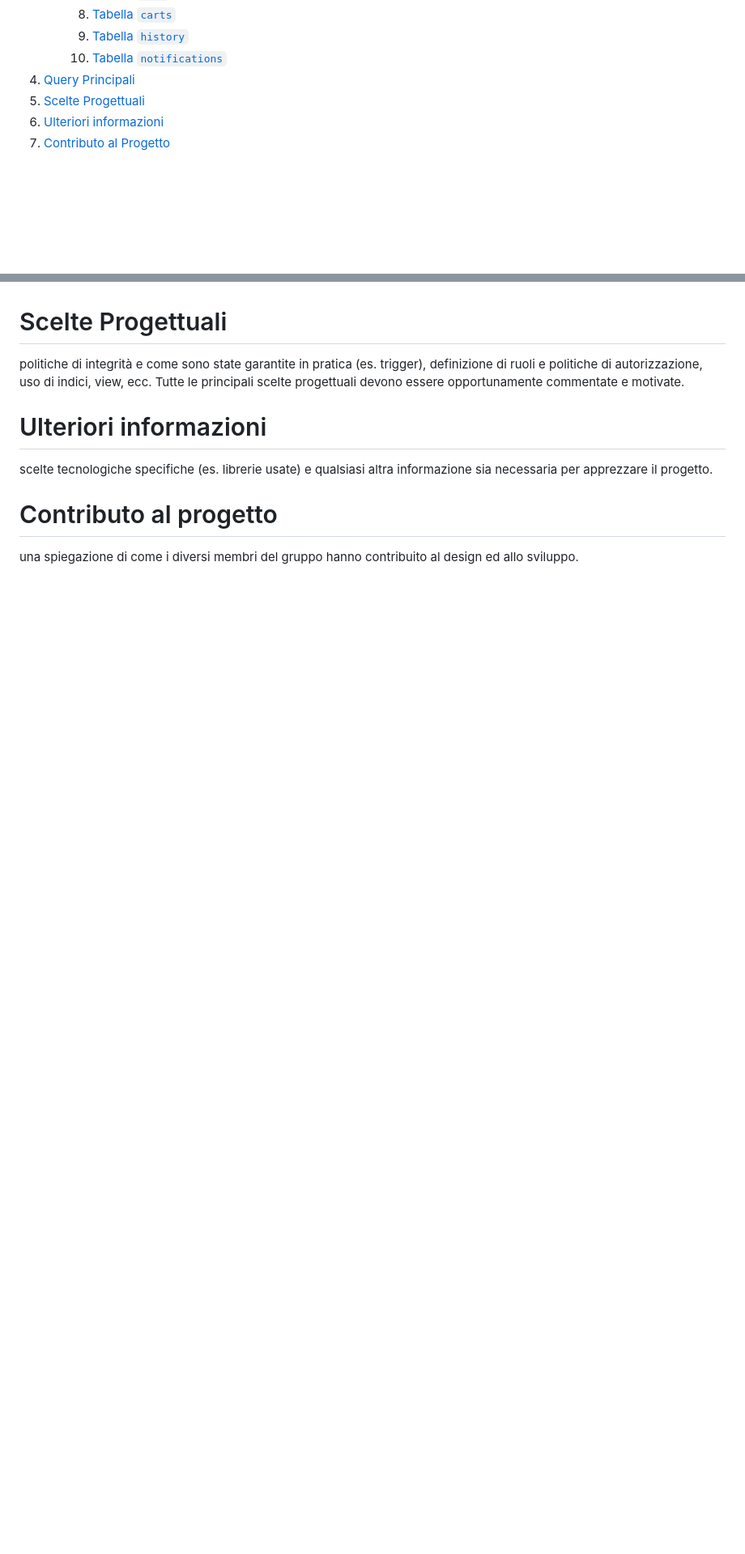
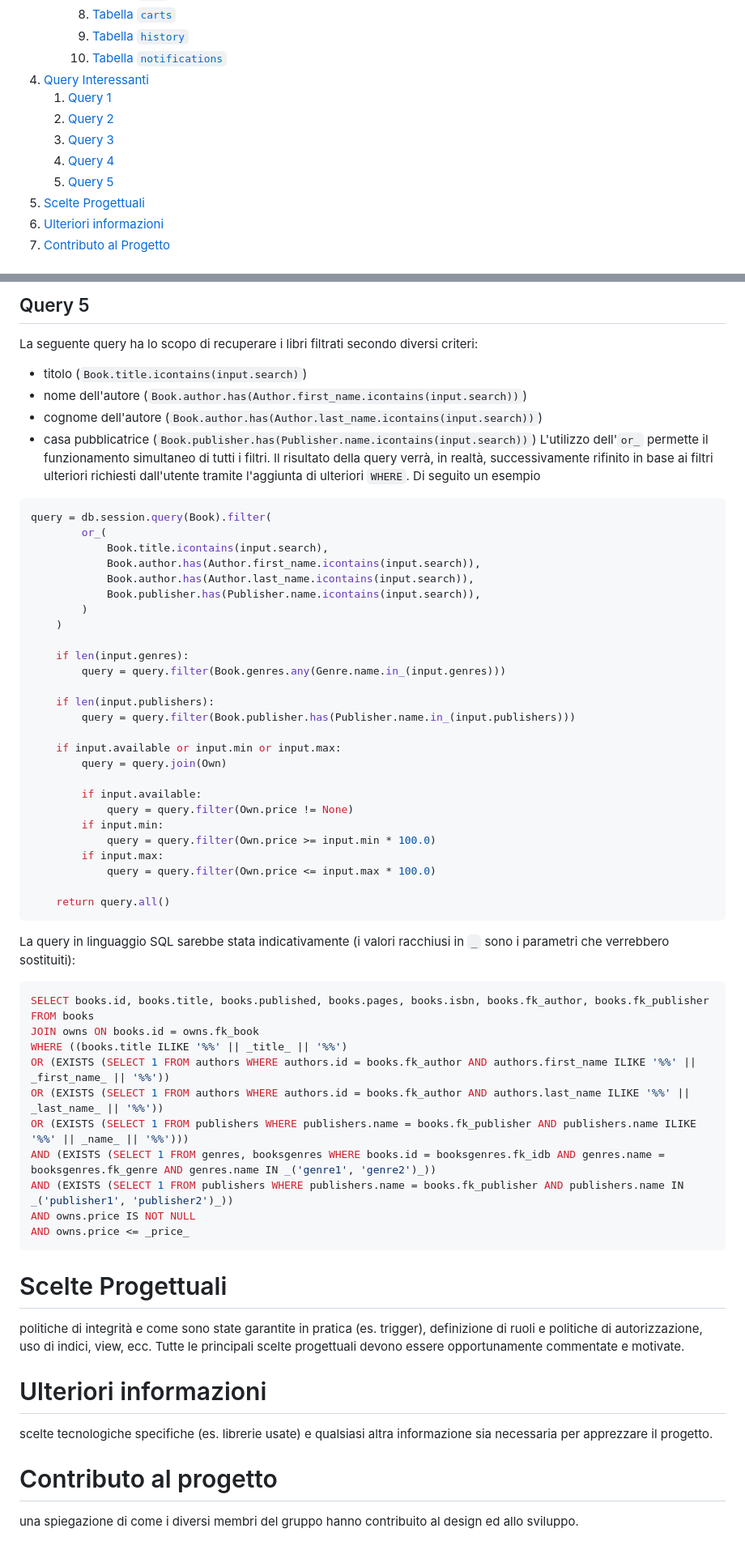
Before and after one commit to LucaBarban/progettobasimod2, a Markdown page: docs/report.md, 2 parts joined by grey strips. Shown: that part at 81% size. GitHub-like rendering; blank space fills up the shorter version.

````diff
--- a/docs/report.md
+++ b/docs/report.md
@@ -49,7 +49,12 @@
         8. [Tabella `carts`](#tabella-carts)
         9. [Tabella `history`](#tabella-history)
         10. [Tabella `notifications`](#tabella-notifications)
-4. [Query Principali](#query-principali)
+4. [Query Interessanti](#query-interessanti)
+    1. [Query 1](#query-1)
+    2. [Query 2](#query-2)
+    3. [Query 3](#query-3)
+    4. [Query 4](#query-4)
+    5. [Query 5](#query-5)
 5. [Scelte Progettuali](#scelte-progettuali)
 6. [Ulteriori informazioni](#ulteriori-informazioni)
 7. [Contributo al Progetto](#contributo-al-progetto)
@@ -282,3 +342,52 @@ una descrizione di una selezione delle query più interessanti che sono state im
+## Query 5
+La seguente query ha lo scopo di recuperare i libri filtrati secondo diversi criteri:
+- titolo (`Book.title.icontains(input.search)`)
+- nome dell'autore (`Book.author.has(Author.first_name.icontains(input.search))`)
+- cognome dell'autore (`Book.author.has(Author.last_name.icontains(input.search))`)
+- casa pubblicatrice (`Book.publisher.has(Publisher.name.icontains(input.search))`)
+L'utilizzo dell'`or_` permette il funzionamento simultaneo di tutti i filtri. Il risultato della query verrà, in realtà, successivamente rifinito in base ai filtri ulteriori richiesti dall'utente tramite l'aggiunta di ulteriori `WHERE`. Di seguito un esempio
+```python
+query = db.session.query(Book).filter(
+        or_(
+            Book.title.icontains(input.search),
+            Book.author.has(Author.first_name.icontains(input.search)),
+            Book.author.has(Author.last_name.icontains(input.search)),
+            Book.publisher.has(Publisher.name.icontains(input.search)),
+        )
+    )
+
+    if len(input.genres):
+        query = query.filter(Book.genres.any(Genre.name.in_(input.genres)))
+
+    if len(input.publishers):
+        query = query.filter(Book.publisher.has(Publisher.name.in_(input.publishers)))
+
+    if input.available or input.min or input.max:
+        query = query.join(Own)
+
+        if input.available:
+            query = query.filter(Own.price != None)
+        if input.min:
+            query = query.filter(Own.price >= input.min * 100.0)
+        if input.max:
+            query = query.filter(Own.price <= input.max * 100.0)
+
+    return query.all()
+```
+La query in linguaggio SQL sarebbe stata indicativamente (i valori racchiusi in `_` sono i parametri che verrebbero sostituiti):
+```postgresql
+SELECT books.id, books.title, books.published, books.pages, books.isbn, books.fk_author, books.fk_publisher
+FROM books
+JOIN owns ON books.id = owns.fk_book
+WHERE ((books.title ILIKE '%%' || _title_ || '%%')
+OR (EXISTS (SELECT 1 FROM authors WHERE authors.id = books.fk_author AND authors.first_name ILIKE '%%' || _first_name_ || '%%'))
+OR (EXISTS (SELECT 1 FROM authors WHERE authors.id = books.fk_author AND authors.last_name ILIKE '%%' || _last_name_ || '%%'))
+OR (EXISTS (SELECT 1 FROM publishers WHERE publishers.name = books.fk_publisher AND publishers.name ILIKE '%%' || _name_ || '%%')))
+AND (EXISTS (SELECT 1 FROM genres, booksgenres WHERE books.id = booksgenres.fk_idb AND genres.name = booksgenres.fk_genre AND genres.name IN _('genre1', 'genre2')_))
+AND (EXISTS (SELECT 1 FROM publishers WHERE publishers.name = books.fk_publisher AND publishers.name IN _('publisher1', 'publisher2')_))
+AND owns.price IS NOT NULL
+AND owns.price <= _price_
+```
 
 
 # Scelte Progettuali
````
Also changed, not shown: other parts of docs/report.md (+57 -2 lines).
